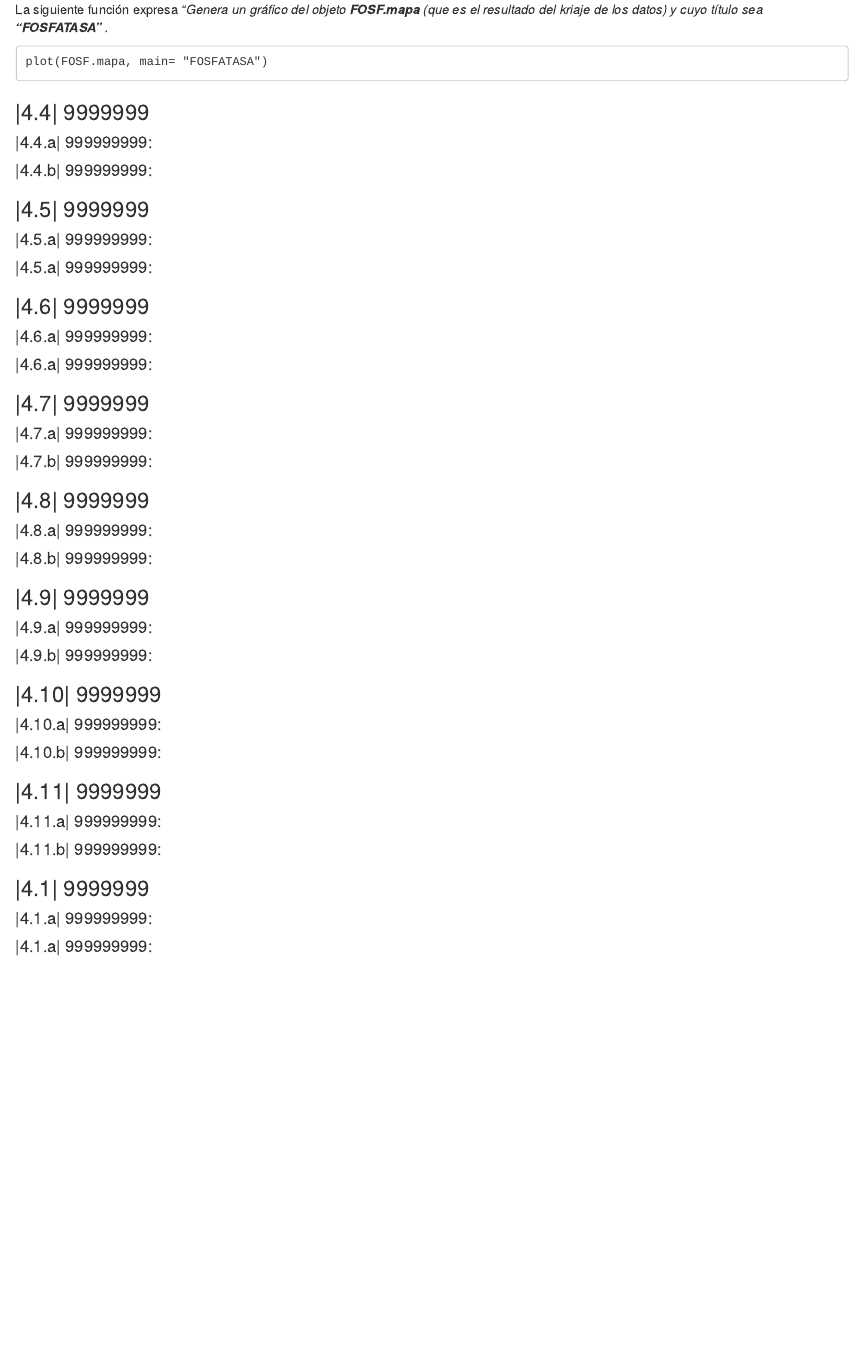
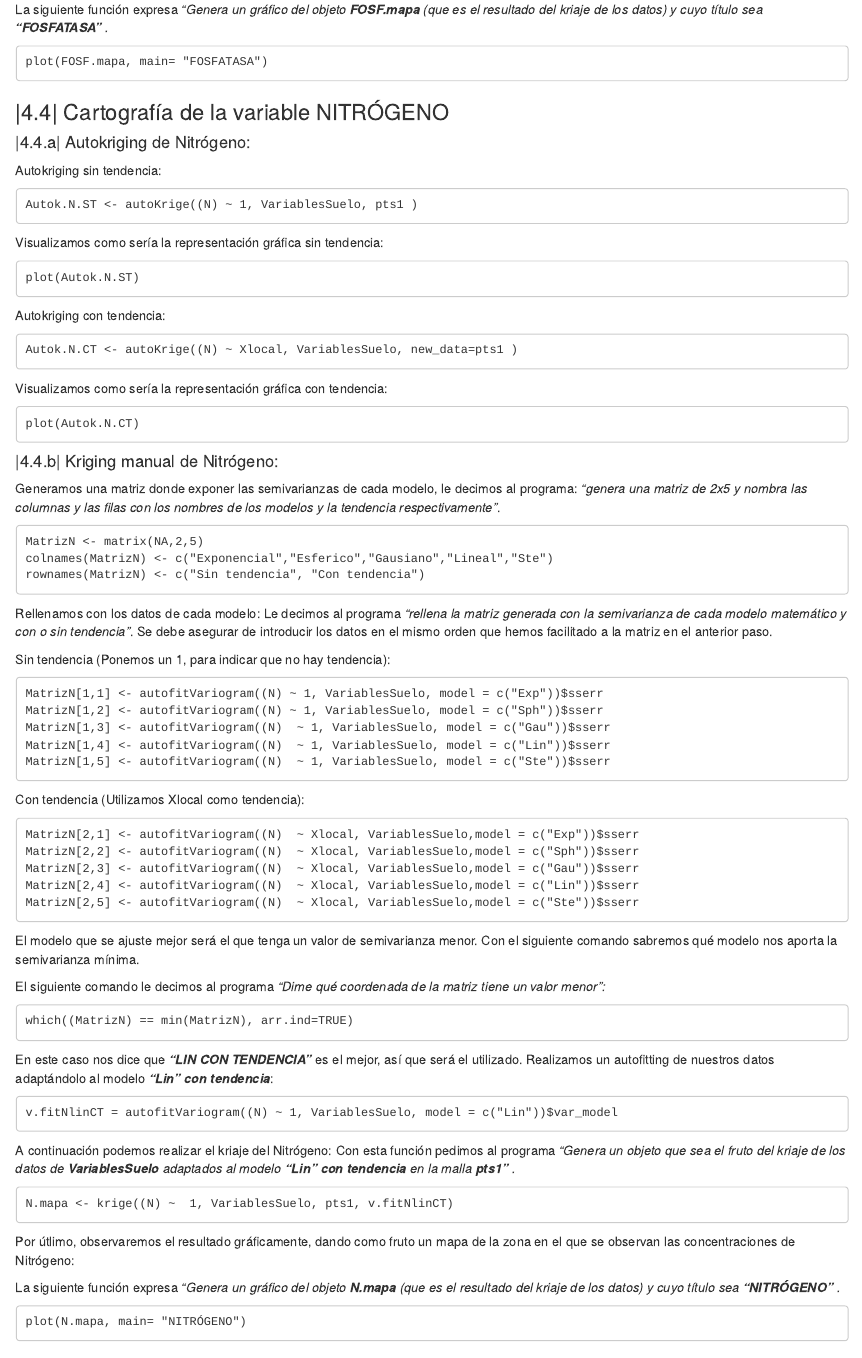
Before and after one commit to IgnacioFR95/TUTORIAL-SUELOS, an R Markdown document (TUTORIAL RMARKDOWN.Rmd): the page in a window 1100 px wide, from 12700 px down. Rendered offline with R 4.5, knitr and Pandoc, with nearby package versions.

Commit message:
Generación 4.4

```diff
--- a/TUTORIAL RMARKDOWN.Rmd
+++ b/TUTORIAL RMARKDOWN.Rmd
@@ -717,9 +717,95 @@ plot(FOSF.mapa, main= "FOSFATASA")
 ~~~
 
 
-### |4.4| 9999999<a name="id44"></a>
-#### |4.4.a| 999999999:<a name="id44a"></a>
-#### |4.4.b| 999999999:<a name="id44b"></a>
+### |4.4| Cartografía de la variable NITRÓGENO<a name="id44"></a>
+#### |4.4.a| Autokriging de Nitrógeno:<a name="id44a"></a>
+Autokriging sin tendencia:
+
+~~~
+Autok.N.ST <- autoKrige((N) ~ 1, VariablesSuelo, pts1 )
+~~~
+
+Visualizamos como sería la representación gráfica sin tendencia:
+
+~~~
+plot(Autok.N.ST)
+~~~
+
+Autokriging con tendencia:
+
+~~~
+Autok.N.CT <- autoKrige((N) ~ Xlocal, VariablesSuelo, new_data=pts1 )
+~~~
+
+Visualizamos como sería la representación gráfica con tendencia:
+
+~~~
+plot(Autok.N.CT)
+~~~
+
+#### |4.4.b| Kriging manual de Nitrógeno:<a name="id44b"></a>
+
+Generamos una matriz donde exponer las semivarianzas de cada modelo, le decimos al programa: *"genera una matriz de 2x5 y nombra las columnas y las filas con los nombres de los modelos y la tendencia respectivamente"*.
+
+~~~
+MatrizN <- matrix(NA,2,5)
+colnames(MatrizN) <- c("Exponencial","Esferico","Gausiano","Lineal","Ste")
+rownames(MatrizN) <- c("Sin tendencia", "Con tendencia")
+~~~
+
+Rellenamos con los datos de cada modelo:
+Le decimos al programa *"rellena la matriz generada con la semivarianza de cada modelo matemático y con o sin tendencia"*. Se debe asegurar de introducir los datos en el mismo orden que hemos facilitado a la matriz en el anterior paso.
+
+Sin tendencia (Ponemos un 1, para indicar que no hay tendencia):
+
+~~~
+MatrizN[1,1] <- autofitVariogram((N) ~ 1, VariablesSuelo, model = c("Exp"))$sserr
+MatrizN[1,2] <- autofitVariogram((N) ~ 1, VariablesSuelo, model = c("Sph"))$sserr
+MatrizN[1,3] <- autofitVariogram((N)  ~ 1, VariablesSuelo, model = c("Gau"))$sserr
+MatrizN[1,4] <- autofitVariogram((N)  ~ 1, VariablesSuelo, model = c("Lin"))$sserr
+MatrizN[1,5] <- autofitVariogram((N)  ~ 1, VariablesSuelo, model = c("Ste"))$sserr
+~~~
+
+Con tendencia (Utilizamos Xlocal como tendencia):
+
+~~~
+MatrizN[2,1] <- autofitVariogram((N)  ~ Xlocal, VariablesSuelo,model = c("Exp"))$sserr
+MatrizN[2,2] <- autofitVariogram((N)  ~ Xlocal, VariablesSuelo,model = c("Sph"))$sserr
+MatrizN[2,3] <- autofitVariogram((N)  ~ Xlocal, VariablesSuelo,model = c("Gau"))$sserr
+MatrizN[2,4] <- autofitVariogram((N)  ~ Xlocal, VariablesSuelo,model = c("Lin"))$sserr
+MatrizN[2,5] <- autofitVariogram((N)  ~ Xlocal, VariablesSuelo,model = c("Ste"))$sserr
+~~~
+
+El modelo que se ajuste mejor será el que tenga un valor de semivarianza menor. Con el siguiente comando sabremos qué modelo nos aporta la semivarianza mínima.
+
+El siguiente comando le decimos al programa *"Dime qué coordenada de la matriz tiene un valor menor":*
+
+~~~
+which((MatrizN) == min(MatrizN), arr.ind=TRUE)
+~~~
+
+En este caso nos dice que ***"LIN CON TENDENCIA"*** es el mejor, así que será el utilizado. Realizamos un autofitting de nuestros datos adaptándolo al modelo ***"Lin" con tendencia***:
+
+~~~
+v.fitNlinCT = autofitVariogram((N) ~ 1, VariablesSuelo, model = c("Lin"))$var_model
+~~~
+
+A continuación podemos realizar el kriaje del Nitrógeno:
+Con esta función pedimos al programa *"Genera un objeto que sea el fruto del kriaje de los datos de* ***VariablesSuelo*** *adaptados al modelo* ***"Lin" con tendencia*** *en la malla* ***pts1"*** *.*
+
+~~~
+N.mapa <- krige((N) ~  1, VariablesSuelo, pts1, v.fitNlinCT)
+~~~
+
+Por útlimo, observaremos el resultado gráficamente, dando como fruto un mapa de la zona en el que se observan las concentraciones de Nitrógeno:
+
+La siguiente función expresa *"Genera un gráfico del objeto* ***N.mapa*** *(que es el resultado del kriaje de los datos) y cuyo título sea* ***"NITRÓGENO"*** *.*
+
+~~~
+plot(N.mapa, main= "NITRÓGENO")
+~~~
+
+
 
 ### |4.5| 9999999<a name="id45"></a>
 #### |4.5.a| 999999999:<a name="id45a"></a>
```
Also changed, not shown: TUTORIAL-RMARKDOWN.html.
